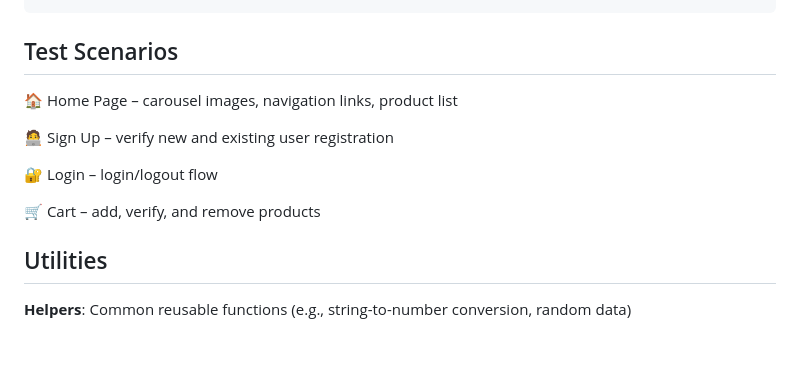
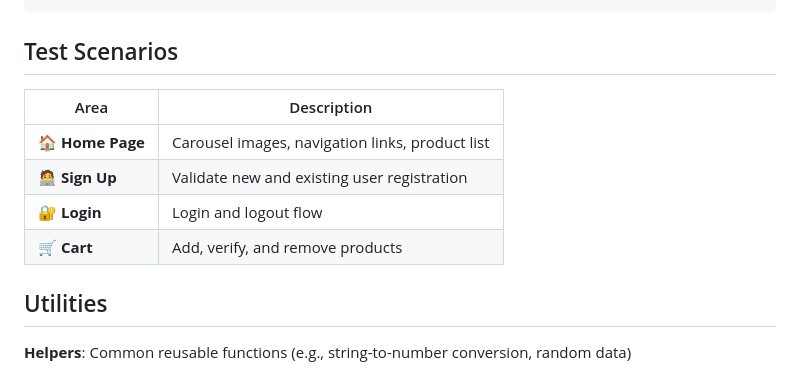
Before and after one commit to AnandTenneti/DemoBlazePlaywrightAutomation, a Markdown page: README.md, the part around the change. Rendered like a GitHub page; blank space fills up the shorter version.

```diff
--- a/README.md
+++ b/README.md
@@ -105,13 +105,13 @@ cd playwright-demoblaze
 
 ## Test Scenarios
 
-🏠 Home Page – carousel images, navigation links, product list
+| Area              | Description                                     |
+| ----------------- | ----------------------------------------------- |
+| 🏠 **Home Page**  | Carousel images, navigation links, product list |
+| 🧑‍💻 **Sign Up** | Validate new and existing user registration     |
+| 🔐 **Login**      | Login and logout flow                           |
+| 🛒 **Cart**       | Add, verify, and remove products                |
 
-🧑‍💻 Sign Up – verify new and existing user registration
-
-🔐 Login – login/logout flow
-
-🛒 Cart – add, verify, and remove products
 
 ## Utilities
 
```
